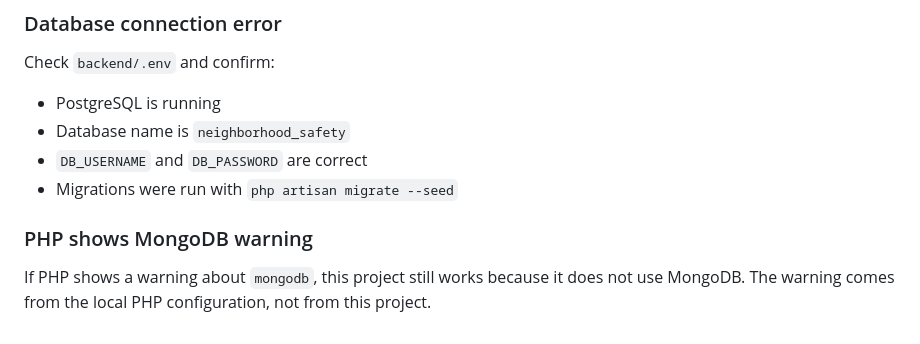
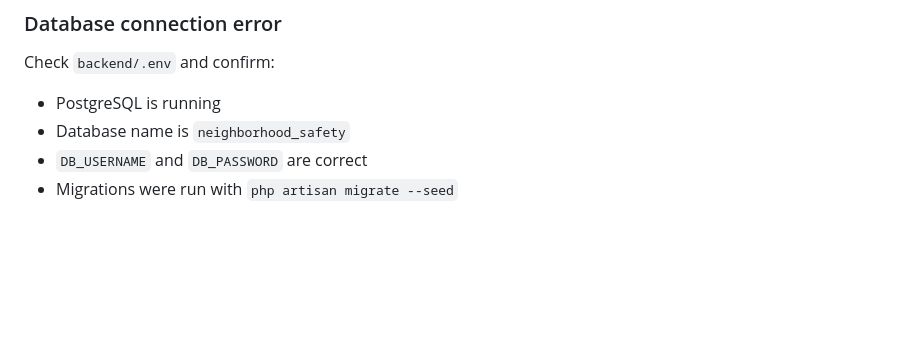
Before and after one commit to coder9988/SafeHood, a Markdown page: README.md, the part around the change. Rendered like a GitHub page; blank space fills up the shorter version.

```diff
--- a/README.md
+++ b/README.md
@@ -237,7 +237,3 @@ Check `backend/.env` and confirm:
 - Database name is `neighborhood_safety`
 - `DB_USERNAME` and `DB_PASSWORD` are correct
 - Migrations were run with `php artisan migrate --seed`
-
-### PHP shows MongoDB warning
-
-If PHP shows a warning about `mongodb`, this project still works because it does not use MongoDB. The warning comes from the local PHP configuration, not from this project.
```
